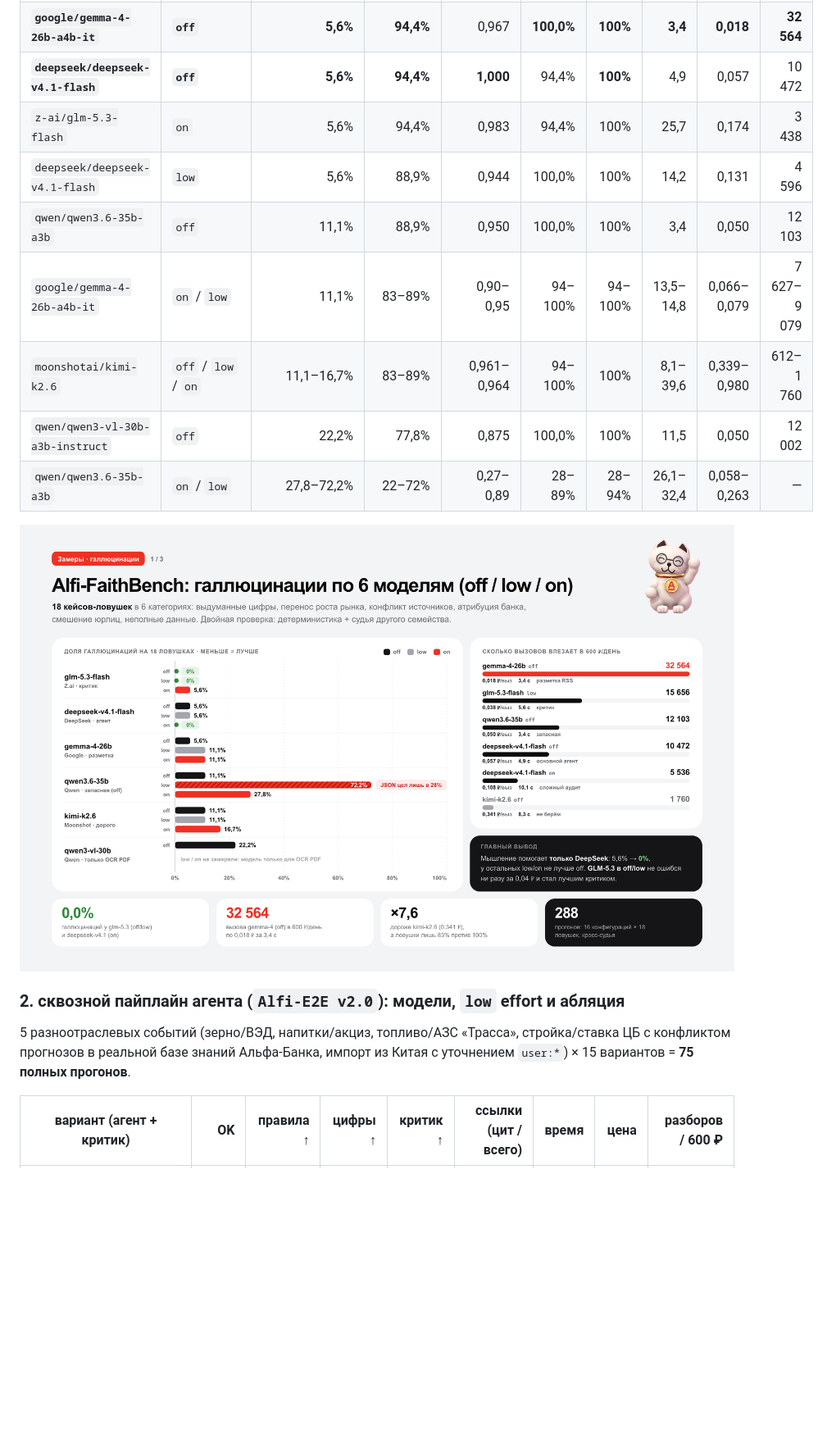
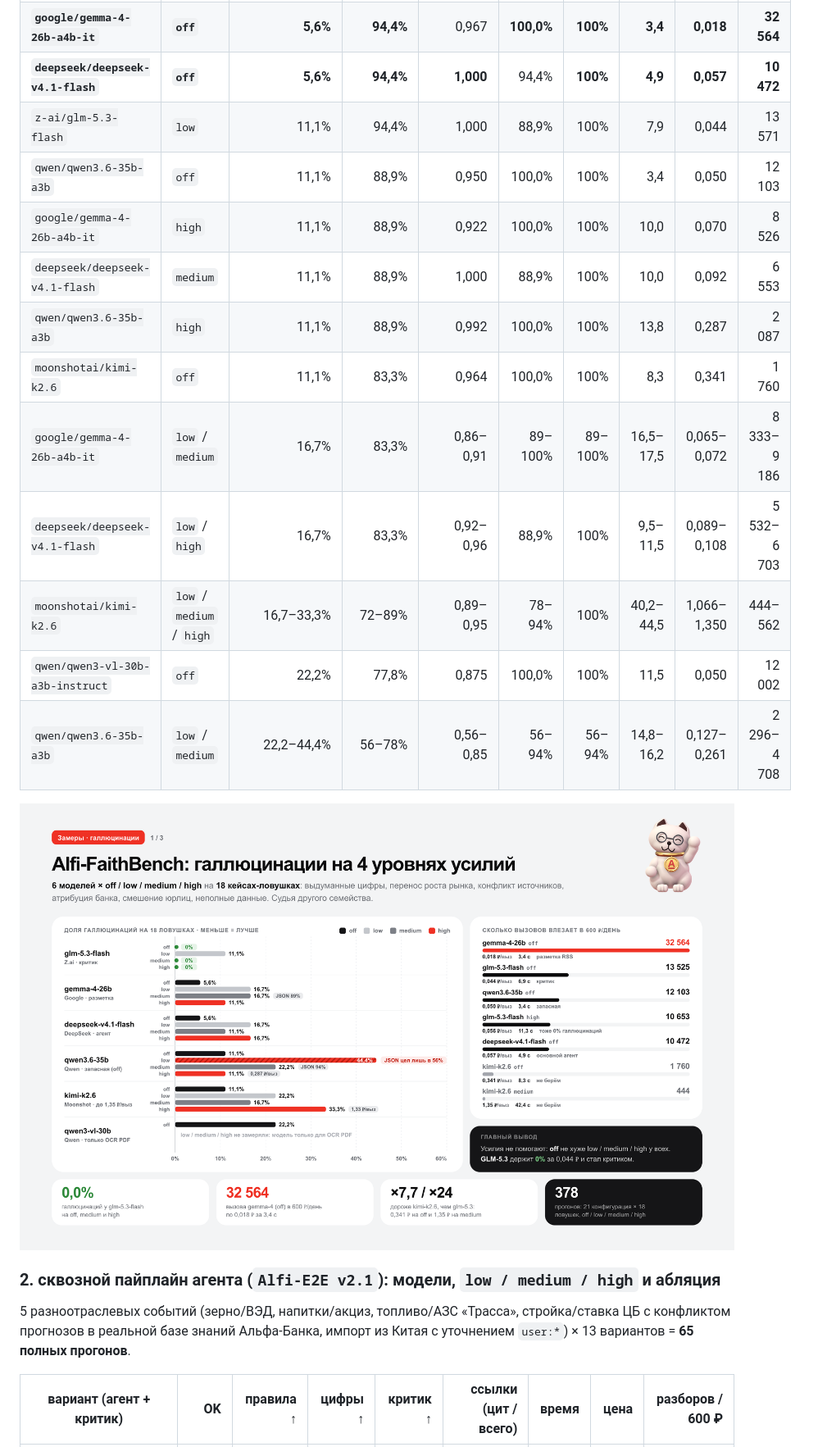
Before and after one commit to UzenUPoZiTiV4ik/alfi, a Markdown page: README.md, the part around one of its changes. Shown at 82% size. Drawn GitHub-style; pictures changed too: docs/diagrams/08-bench-faith.png; blank space fills up the shorter version.

Commit message:
перезапустить бенчмарки на off, low, medium и high без on и обновить графики

```diff
--- a/README.md
+++ b/README.md
@@ -193,18 +193,22 @@ base  = 0,62·отрасль + 0,58·фактор + оквэд + гео
 | **`google/gemma-4-26b-a4b-it`** | **`off`** | **5,6%** | **94,4%** | 0,967 | **100,0%** | **100%** | **3,4** | **0,018** | **32 564** |
-| **`deepseek/deepseek-v4.1-flash`** | **`off`** | **5,6%** | **94,4%** | **1,000** | 94,4% | **100%** | 4,9 | 0,057 | 10 472 |
-| `z-ai/glm-5.3-flash` | `on` | 5,6% | 94,4% | 0,983 | 94,4% | 100% | 25,7 | 0,174 | 3 438 |
-| `deepseek/deepseek-v4.1-flash` | `low` | 5,6% | 88,9% | 0,944 | 100,0% | 100% | 14,2 | 0,131 | 4 596 |
+| **`deepseek/deepseek-v4.1-flash`** | **`off`** | **5,6%** | **94,4%** | **1,000** | 94,4% | **100%** | **4,9** | **0,057** | **10 472** |
+| `z-ai/glm-5.3-flash` | `low` | 11,1% | 94,4% | 1,000 | 88,9% | 100% | 7,9 | 0,044 | 13 571 |
 | `qwen/qwen3.6-35b-a3b` | `off` | 11,1% | 88,9% | 0,950 | 100,0% | 100% | 3,4 | 0,050 | 12 103 |
-| `google/gemma-4-26b-a4b-it` | `on` / `low` | 11,1% | 83–89% | 0,90–0,95 | 94–100% | 94–100% | 13,5–14,8 | 0,066–0,079 | 7 627–9 079 |
-| `moonshotai/kimi-k2.6` | `off` / `low` / `on` | 11,1–16,7% | 83–89% | 0,961–0,964 | 94–100% | 100% | 8,1–39,6 | 0,339–0,980 | 612–1 760 |
+| `google/gemma-4-26b-a4b-it` | `high` | 11,1% | 88,9% | 0,922 | 100,0% | 100% | 10,0 | 0,070 | 8 526 |
+| `deepseek/deepseek-v4.1-flash` | `medium` | 11,1% | 88,9% | 1,000 | 88,9% | 100% | 10,0 | 0,092 | 6 553 |
+| `qwen/qwen3.6-35b-a3b` | `high` | 11,1% | 88,9% | 0,992 | 100,0% | 100% | 13,8 | 0,287 | 2 087 |
+| `moonshotai/kimi-k2.6` | `off` | 11,1% | 83,3% | 0,964 | 100,0% | 100% | 8,3 | 0,341 | 1 760 |
+| `google/gemma-4-26b-a4b-it` | `low` / `medium` | 16,7% | 83,3% | 0,86–0,91 | 89–100% | 89–100% | 16,5–17,5 | 0,065–0,072 | 8 333–9 186 |
+| `deepseek/deepseek-v4.1-flash` | `low` / `high` | 16,7% | 83,3% | 0,92–0,96 | 88,9% | 100% | 9,5–11,5 | 0,089–0,108 | 5 532–6 703 |
+| `moonshotai/kimi-k2.6` | `low` / `medium` / `high` | 16,7–33,3% | 72–89% | 0,89–0,95 | 78–94% | 100% | 40,2–44,5 | 1,066–1,350 | 444–562 |
 | `qwen/qwen3-vl-30b-a3b-instruct` | `off` | 22,2% | 77,8% | 0,875 | 100,0% | 100% | 11,5 | 0,050 | 12 002 |
-| `qwen/qwen3.6-35b-a3b` | `on` / `low` | 27,8–72,2% | 22–72% | 0,27–0,89 | 28–89% | 28–94% | 26,1–32,4 | 0,058–0,263 | — |
+| `qwen/qwen3.6-35b-a3b` | `low` / `medium` | 22,2–44,4% | 56–78% | 0,56–0,85 | 56–94% | 56–94% | 14,8–16,2 | 0,127–0,261 | 2 296–4 708 |
 
 ![галлюцинации по 6 моделям](docs/diagrams/08-bench-faith.png)
 
-### 2. сквозной пайплайн агента (`Alfi-E2E v2.0`): модели, `low` effort и абляция
+### 2. сквозной пайплайн агента (`Alfi-E2E v2.1`): модели, `low / medium / high` и абляция
 
-5 разноотраслевых событий (зерно/ВЭД, напитки/акциз, топливо/АЗС «Трасса», стройка/ставка ЦБ с конфликтом прогнозов в реальной базе знаний Альфа-Банка, импорт из Китая с уточнением `user:*`) × 15 вариантов = **75 полных прогонов**.
+5 разноотраслевых событий (зерно/ВЭД, напитки/акциз, топливо/АЗС «Трасса», стройка/ставка ЦБ с конфликтом прогнозов в реальной базе знаний Альфа-Банка, импорт из Китая с уточнением `user:*`) × 13 вариантов = **65 полных прогонов**.
 
 | вариант (агент + критик) | OK | правила ↑ | цифры ↑ | критик ↑ | ссылки (цит / всего) | время | цена | разборов / 600 ₽ |
 |---|---:|---:|---:|---:|---:|---:|---:|---:|
```
Also changed, not shown: other parts of README.md (+17 -16 lines), docs/changelog/02-insight-quality.png, docs/diagrams/07-llm-calls.png, docs/diagrams/09-bench-e2e.png, 9 other files.
